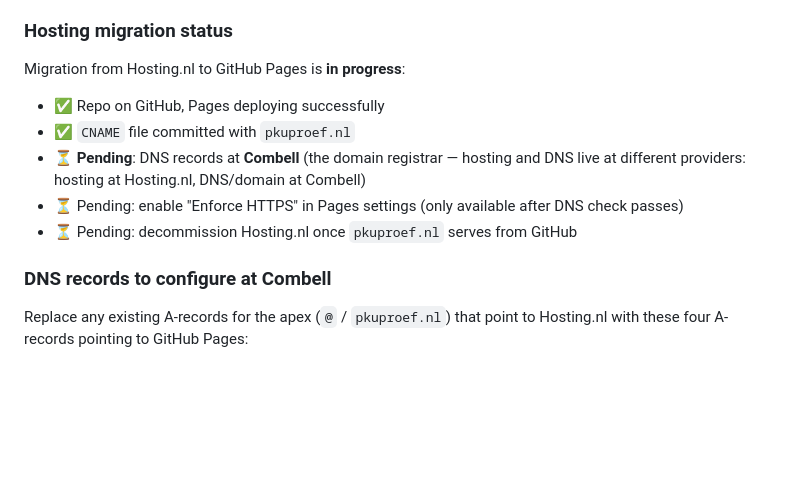
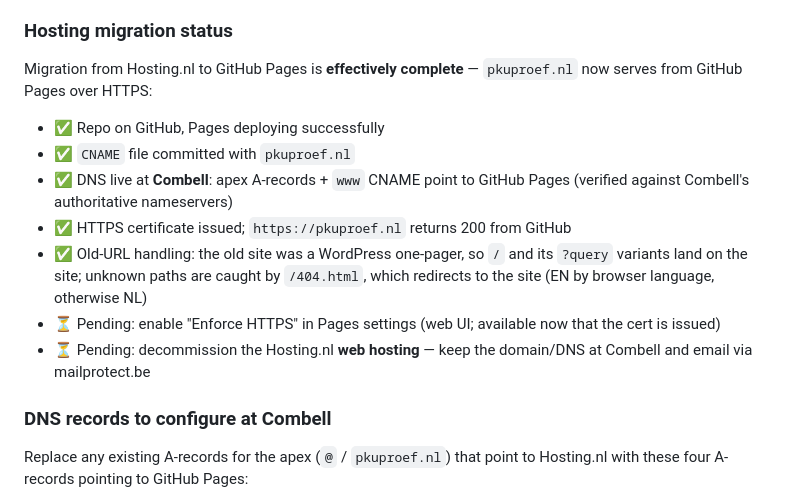
Before and after one commit to Sieds/pkuproef, a Markdown page: CLAUDE.md, the part around the change. Rendered like a GitHub page; blank space fills up the shorter version.

Commit message:
Update migration status: pkuproef.nl live on GitHub Pages over HTTPS
DNS, HTTPS cert, and 404 redirect handling are done. Remaining: enable
Enforce HTTPS in Pages settings and decommission Hosting.nl web hosting.

Co-Authored-By: Claude Opus 4.8 <noreply@anthropic.com>

```diff
--- a/CLAUDE.md
+++ b/CLAUDE.md
@@ -74,12 +74,14 @@ The site is deployed via **GitHub Pages**. Each push to `main` triggers an autom
 
 ### Hosting migration status
 
-Migration from Hosting.nl to GitHub Pages is **in progress**:
+Migration from Hosting.nl to GitHub Pages is **effectively complete** — `pkuproef.nl` now serves from GitHub Pages over HTTPS:
 - ✅ Repo on GitHub, Pages deploying successfully
 - ✅ `CNAME` file committed with `pkuproef.nl`
-- ⏳ **Pending**: DNS records at **Combell** (the domain registrar — hosting and DNS live at different providers: hosting at Hosting.nl, DNS/domain at Combell)
-- ⏳ Pending: enable "Enforce HTTPS" in Pages settings (only available after DNS check passes)
-- ⏳ Pending: decommission Hosting.nl once `pkuproef.nl` serves from GitHub
+- ✅ DNS live at **Combell**: apex A-records + `www` CNAME point to GitHub Pages (verified against Combell's authoritative nameservers)
+- ✅ HTTPS certificate issued; `https://pkuproef.nl` returns 200 from GitHub
+- ✅ Old-URL handling: the old site was a WordPress one-pager, so `/` and its `?query` variants land on the site; unknown paths are caught by `/404.html`, which redirects to the site (EN by browser language, otherwise NL)
+- ⏳ Pending: enable "Enforce HTTPS" in Pages settings (web UI; available now that the cert is issued)
+- ⏳ Pending: decommission the Hosting.nl **web hosting** — keep the domain/DNS at Combell and email via mailprotect.be
 
 ### DNS records to configure at Combell
 
```
